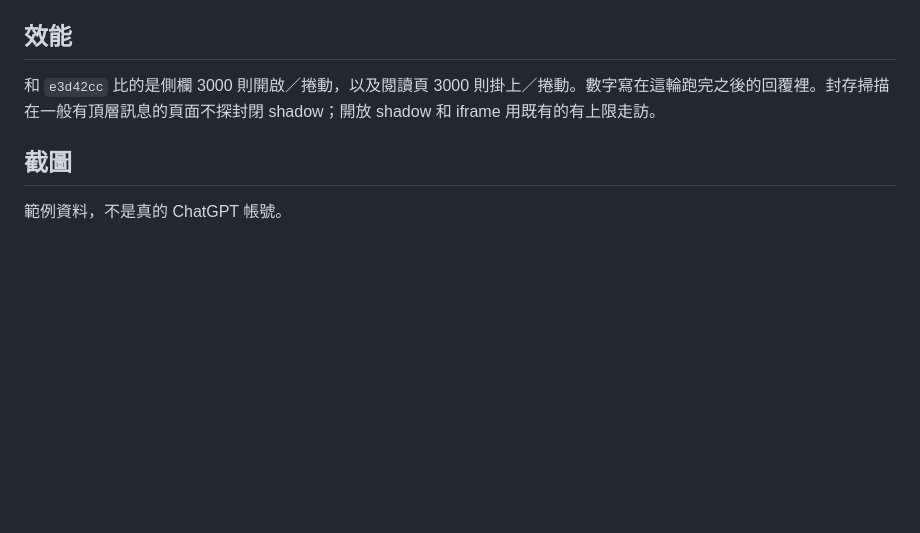
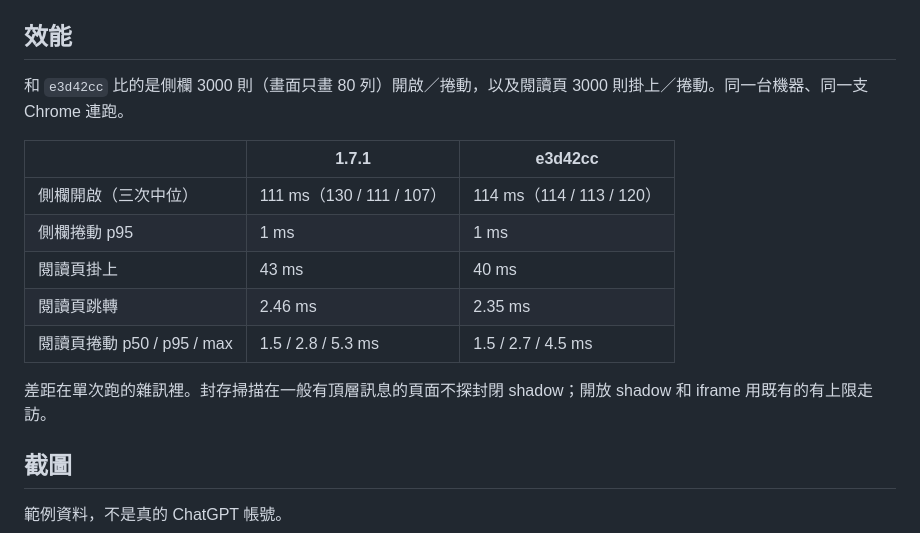
Before and after one commit to punkcanyang/chatseek, a Markdown page: notes/HANDOFF-1.7.1.md, the part around the change. Drawn GitHub-style; blank space fills up the shorter version.

Commit message:
Record 1.7.1 list and reader timings against e3d42cc.
Co-authored-by: Punkcan Yang <punkcanyang@users.noreply.github.com>

```diff
--- a/notes/HANDOFF-1.7.1.md
+++ b/notes/HANDOFF-1.7.1.md
@@ -35,7 +35,17 @@ npm run test:e2e-sync
 
 ## 效能
 
-和 `e3d42cc` 比的是側欄 3000 則開啟／捲動，以及閱讀頁 3000 則掛上／捲動。數字寫在這輪跑完之後的回覆裡。封存掃描在一般有頂層訊息的頁面不探封閉 shadow；開放 shadow 和 iframe 用既有的有上限走訪。
+和 `e3d42cc` 比的是側欄 3000 則（畫面只畫 80 列）開啟／捲動，以及閱讀頁 3000 則掛上／捲動。同一台機器、同一支 Chrome 連跑。
+
+| | 1.7.1 | e3d42cc |
+| --- | --- | --- |
+| 側欄開啟（三次中位） | 111 ms（130 / 111 / 107） | 114 ms（114 / 113 / 120） |
+| 側欄捲動 p95 | 1 ms | 1 ms |
+| 閱讀頁掛上 | 43 ms | 40 ms |
+| 閱讀頁跳轉 | 2.46 ms | 2.35 ms |
+| 閱讀頁捲動 p50 / p95 / max | 1.5 / 2.8 / 5.3 ms | 1.5 / 2.7 / 4.5 ms |
+
+差距在單次跑的雜訊裡。封存掃描在一般有頂層訊息的頁面不探封閉 shadow；開放 shadow 和 iframe 用既有的有上限走訪。
 
 ## 截圖
 
```
